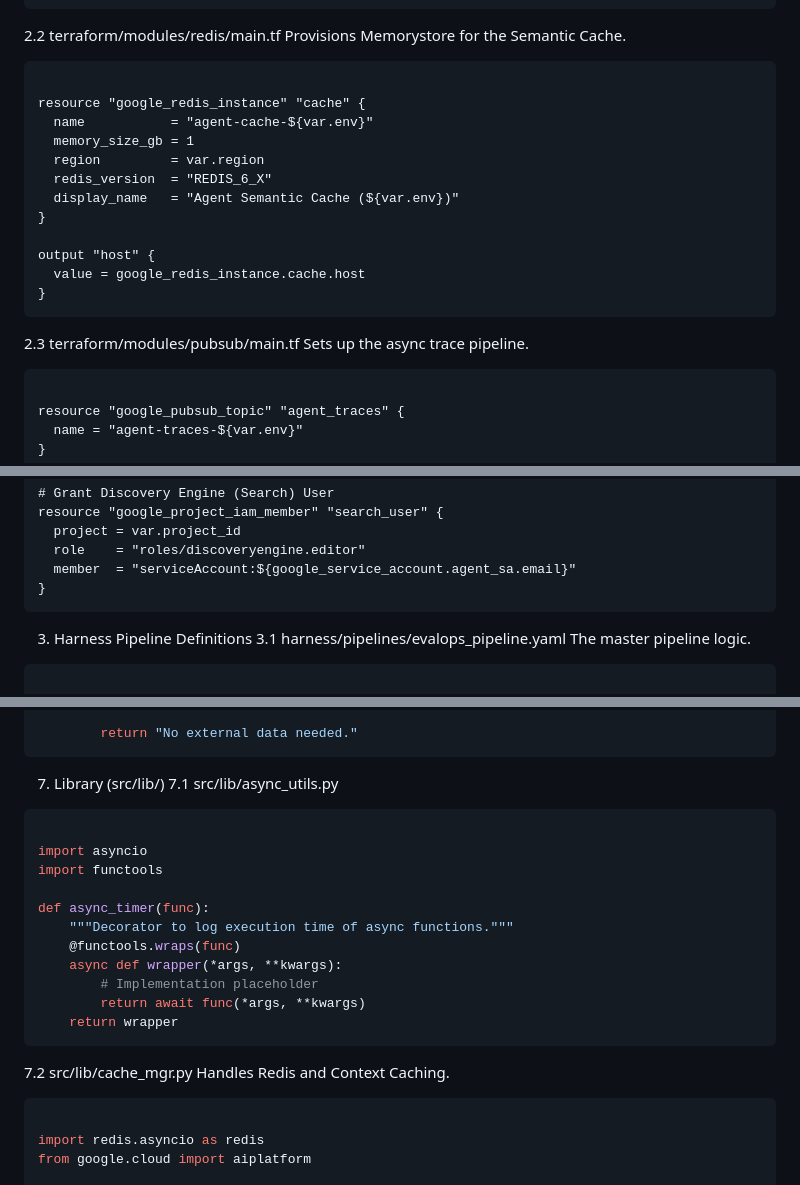
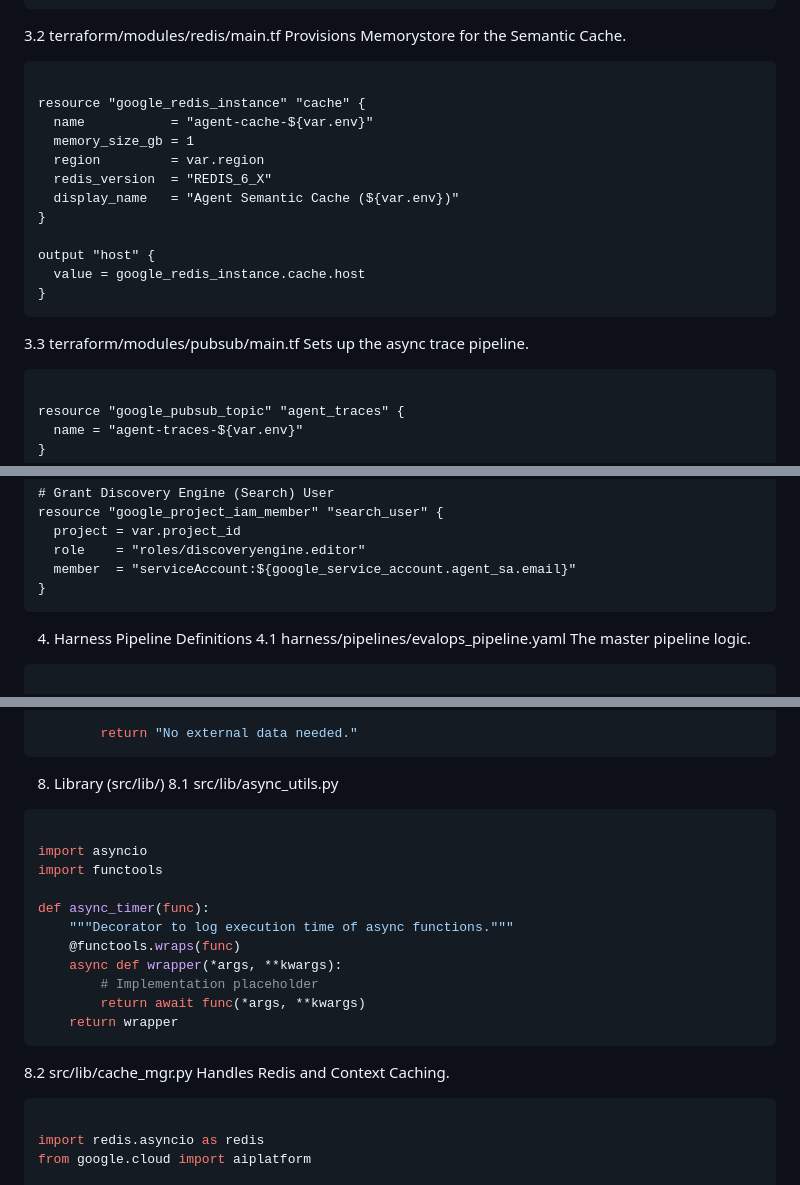
Before and after one commit to rnerurkar/engen, a Markdown page: Agentic_Workflow_Engineering_Template.md, 3 parts joined by grey strips. Rendered like a GitHub page.

````diff
--- a/Agentic_Workflow_Engineering_Template.md
+++ b/Agentic_Workflow_Engineering_Template.md
@@ -228,7 +280,7 @@ resource "google_cloud_run_service" "eval_worker" {
   }
 }
 ```
-2.2 terraform/modules/redis/main.tf
+3.2 terraform/modules/redis/main.tf
 Provisions Memorystore for the Semantic Cache.
 
 ```hcl
@@ -245,7 +297,7 @@ output "host" {
   value = google_redis_instance.cache.host
 }
 ```
-2.3 terraform/modules/pubsub/main.tf
+3.3 terraform/modules/pubsub/main.tf
 Sets up the async trace pipeline.
 
 ```hcl
@@ -310,8 +362,8 @@ resource "google_project_iam_member" "search_user" {
   member  = "serviceAccount:${google_service_account.agent_sa.email}"
 }
 ```
-3. Harness Pipeline Definitions
-3.1 harness/pipelines/evalops_pipeline.yaml
+4. Harness Pipeline Definitions
+4.1 harness/pipelines/evalops_pipeline.yaml
 The master pipeline logic.
 
 ```yaml
@@ -642,8 +694,8 @@ class EnrichmentAgent(BaseAgent):
 
         return "No external data needed."
 ```
-7. Library (src/lib/)
-7.1 src/lib/async_utils.py
+8. Library (src/lib/)
+8.1 src/lib/async_utils.py
 ```python
 
 import asyncio
@@ -657,7 +709,7 @@ def async_timer(func):
         return await func(*args, **kwargs)
     return wrapper
 ```
-7.2 src/lib/cache_mgr.py
+8.2 src/lib/cache_mgr.py
 Handles Redis and Context Caching.
 
 ```python
````
Also changed, not shown: other parts of Agentic_Workflow_Engineering_Template.md (+78 -26 lines).
